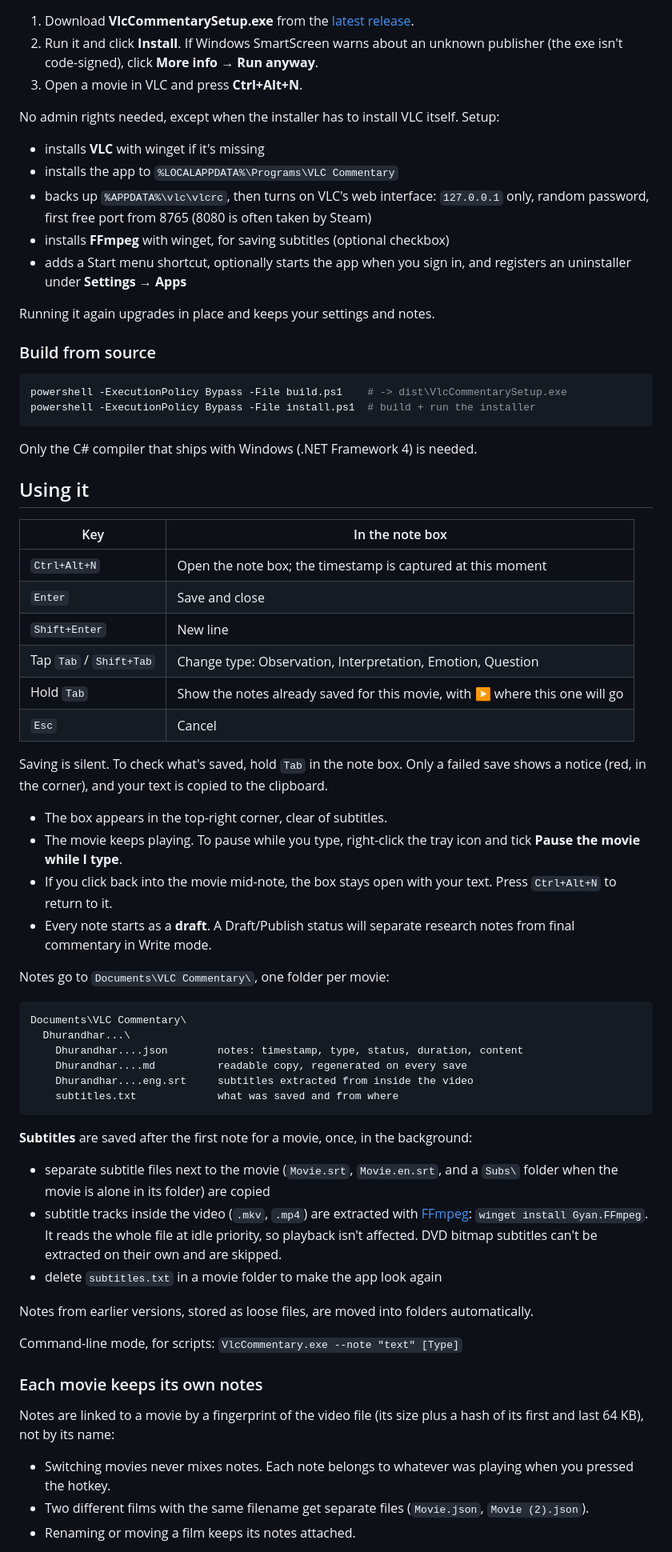
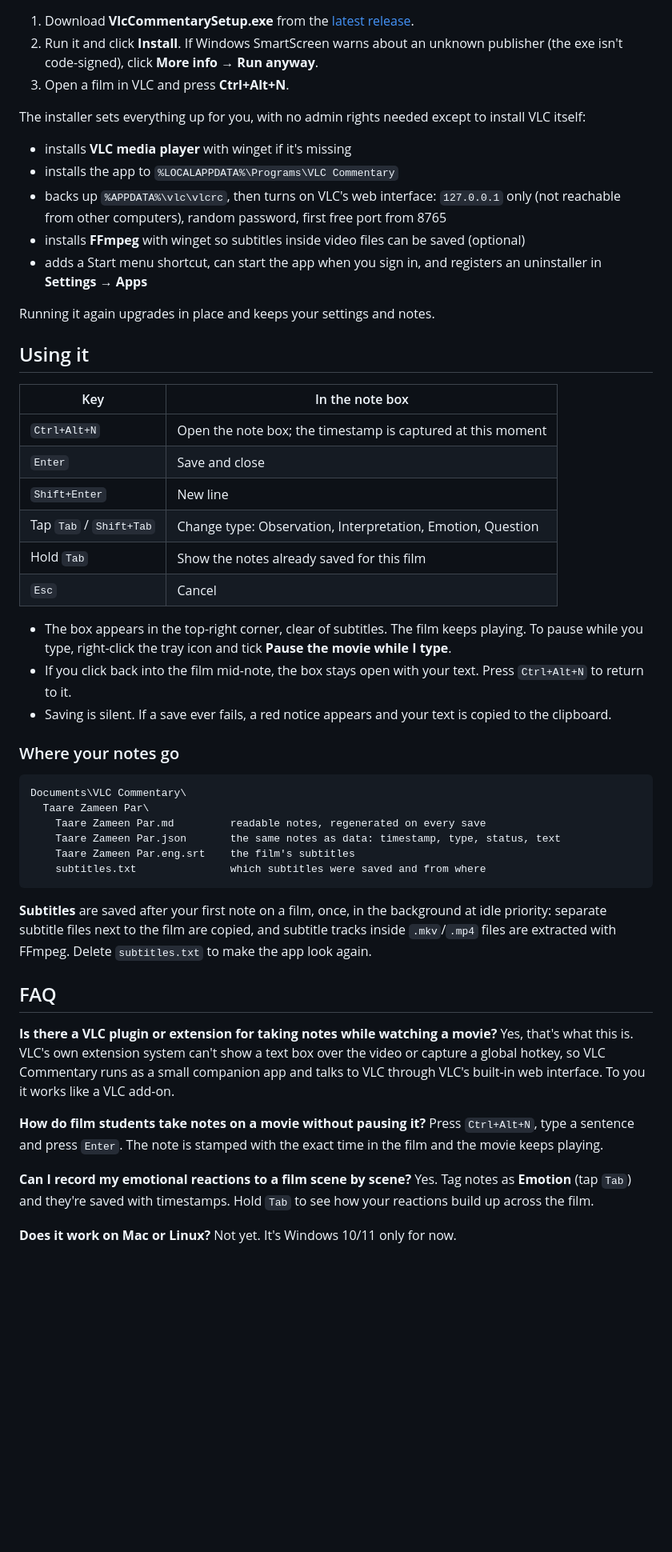
Before and after one commit to Nikhil-Patil178/vlc-commentary, a Markdown page: README.md, the part around one of its changes. Shown at 80% size. GitHub-like rendering; blank space fills up the shorter version.

````diff
--- a/README.md
+++ b/README.md
@@ -25,28 +55,18 @@ when you press the hotkey.
 
 1. Download **VlcCommentarySetup.exe** from the [latest release](../../releases/latest).
-2. Run it and click **Install**. If Windows SmartScreen warns about an unknown
-   publisher (the exe isn't code-signed), click **More info → Run anyway**.
-3. Open a movie in VLC and press **Ctrl+Alt+N**.
+2. Run it and click **Install**. If Windows SmartScreen warns about an unknown publisher (the exe isn't
+   code-signed), click **More info → Run anyway**.
+3. Open a film in VLC and press **Ctrl+Alt+N**.
 
-No admin rights needed, except when the installer has to install VLC itself. Setup:
-- installs **VLC** with winget if it's missing
+The installer sets everything up for you, with no admin rights needed except to install VLC itself:
+- installs **VLC media player** with winget if it's missing
 - installs the app to `%LOCALAPPDATA%\Programs\VLC Commentary`
-- backs up `%APPDATA%\vlc\vlcrc`, then turns on VLC's web interface: `127.0.0.1`
-  only, random password, first free port from 8765 (8080 is often taken by Steam)
-- installs **FFmpeg** with winget, for saving subtitles (optional checkbox)
-- adds a Start menu shortcut, optionally starts the app when you sign in, and
-  registers an uninstaller under **Settings → Apps**
+- backs up `%APPDATA%\vlc\vlcrc`, then turns on VLC's web interface: `127.0.0.1` only (not reachable from
+  other computers), random password, first free port from 8765
+- installs **FFmpeg** with winget so subtitles inside video files can be saved (optional)
+- adds a Start menu shortcut, can start the app when you sign in, and registers an uninstaller in **Settings → Apps**
 
 Running it again upgrades in place and keeps your settings and notes.
-
-### Build from source
-
-```powershell
-powershell -ExecutionPolicy Bypass -File build.ps1    # -> dist\VlcCommentarySetup.exe
-powershell -ExecutionPolicy Bypass -File install.ps1  # build + run the installer
-```
-
-Only the C# compiler that ships with Windows (.NET Framework 4) is needed.
 
 ## Using it
 
@@ -56,52 +76,44 @@ Only the C# compiler that ships with Windows (.NET Framework 4) is needed.
 | `Enter` | Save and close |
 | `Shift+Enter` | New line |
 | Tap `Tab` / `Shift+Tab` | Change type: Observation, Interpretation, Emotion, Question |
-| Hold `Tab` | Show the notes already saved for this movie, with ▶ where this one will go |
+| Hold `Tab` | Show the notes already saved for this film |
 | `Esc` | Cancel |
 
-Saving is silent. To check what's saved, hold `Tab` in the note box. Only a failed
-save shows a notice (red, in the corner), and your text is copied to the clipboard.
+- The box appears in the top-right corner, clear of subtitles. The film keeps playing. To pause while you
+  type, right-click the tray icon and tick **Pause the movie while I type**.
+- If you click back into the film mid-note, the box stays open with your text. Press `Ctrl+Alt+N` to return to it.
+- Saving is silent. If a save ever fails, a red notice appears and your text is copied to the clipboard.
 
-- The box appears in the top-right corner, clear of subtitles.
-- The movie keeps playing. To pause while you type, right-click the tray icon and
-  tick **Pause the movie while I type**.
-- If you click back into the movie mid-note, the box stays open with your text.
-  Press `Ctrl+Alt+N` to return to it.
-- Every note starts as a **draft**. A Draft/Publish status will separate research
-  notes from final commentary in Write mode.
-
-Notes go to `Documents\VLC Commentary\`, one folder per movie:
+### Where your notes go
 
 ```
 Documents\VLC Commentary\
-  Dhurandhar...\
-    Dhurandhar....json        notes: timestamp, type, status, duration, content
-    Dhurandhar....md          readable copy, regenerated on every save
-    Dhurandhar....eng.srt     subtitles extracted from inside the video
-    subtitles.txt             what was saved and from where
+  Taare Zameen Par\
+    Taare Zameen Par.md         readable notes, regenerated on every save
+    Taare Zameen Par.json       the same notes as data: timestamp, type, status, text
+    Taare Zameen Par.eng.srt    the film's subtitles
+    subtitles.txt               which subtitles were saved and from where
 ```
 
-**Subtitles** are saved after the first note for a movie, once, in the background:
-- separate subtitle files next to the movie (`Movie.srt`, `Movie.en.srt`, and a
-  `Subs\` folder when the movie is alone in its folder) are copied
-- subtitle tracks inside the video (`.mkv`, `.mp4`) are extracted with
-  [FFmpeg](https://ffmpeg.org): `winget install Gyan.FFmpeg`. It reads the whole
-  file at idle priority, so playback isn't affected. DVD bitmap subtitles can't be
-  extracted on their own and are skipped.
-- delete `subtitles.txt` in a movie folder to make the app look again
+**Subtitles** are saved after your first note on a film, once, in the background at idle priority:
+separate subtitle files next to the film are copied, and subtitle tracks inside `.mkv`/`.mp4` files are
+extracted with FFmpeg. Delete `subtitles.txt` to make the app look again.
 
-Notes from earlier versions, stored as loose files, are moved into folders automatically.
+## FAQ
 
-Command-line mode, for scripts: `VlcCommentary.exe --note "text" [Type]`
+**Is there a VLC plugin or extension for taking notes while watching a movie?**
+Yes, that's what this is. VLC's own extension system can't show a text box over the video or capture a global
+hotkey, so VLC Commentary runs as a small companion app and talks to VLC through VLC's built-in web interface.
+To you it works like a VLC add-on.
 
-### Each movie keeps its own notes
+**How do film students take notes on a movie without pausing it?**
+Press `Ctrl+Alt+N`, type a sentence and press `Enter`. The note is stamped with the exact time in the film and
+the movie keeps playing.
 
-Notes are linked to a movie by a fingerprint of the video file (its size plus a
-hash of its first and last 64 KB), not by its name:
+**Can I record my emotional reactions to a film scene by scene?**
+Yes. Tag notes as **Emotion** (tap `Tab`) and they're saved with timestamps. Hold `Tab` to see how your
+reactions build up across the film.
 
-- Switching movies never mixes notes. Each note belongs to whatever was playing
-  when you pressed the hotkey.
-- Two different films with the same filename get separate files (`Movie.json`,
-  `Movie (2).json`).
-- Renaming or moving a film keeps its notes attached.
+**Does it work on Mac or Linux?**
+Not yet. It's Windows 10/11 only for now.
 
````
Also changed, not shown: other parts of README.md (+83 -36 lines), docs/og-image.png (added), 6 other files.
